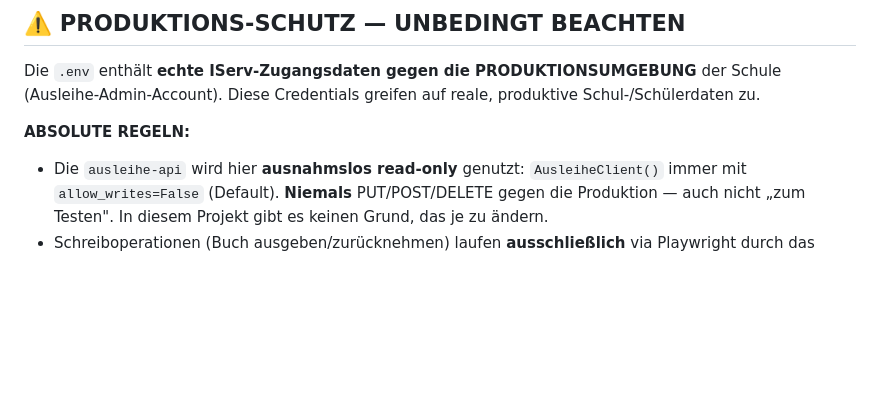
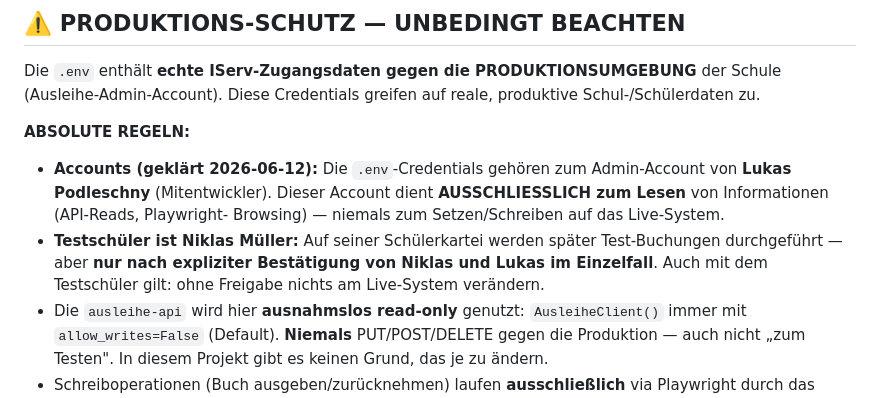
Before and after one commit to niklas-mlrr/IServ-Ausleihe-Ausgabe, a Markdown page: CLAUDE.md, the part around the change. Rendered like a GitHub page; blank space fills up the shorter version.

```diff
--- a/CLAUDE.md
+++ b/CLAUDE.md
@@ -16,6 +16,14 @@ produktive Schul-/Schülerdaten zu.
 
 **ABSOLUTE REGELN:**
 
+- **Accounts (geklärt 2026-06-12):** Die `.env`-Credentials gehören zum
+  Admin-Account von **Lukas Podleschny** (Mitentwickler). Dieser Account dient
+  **AUSSCHLIESSLICH zum Lesen** von Informationen (API-Reads, Playwright-
+  Browsing) — niemals zum Setzen/Schreiben auf das Live-System.
+- **Testschüler ist Niklas Müller:** Auf seiner Schülerkartei werden später
+  Test-Buchungen durchgeführt — aber **nur nach expliziter Bestätigung von
+  Niklas und Lukas im Einzelfall**. Auch mit dem Testschüler gilt: ohne
+  Freigabe nichts am Live-System verändern.
 - Die `ausleihe-api` wird hier **ausnahmslos read-only** genutzt:
   `AusleiheClient()` immer mit `allow_writes=False` (Default). **Niemals**
   PUT/POST/DELETE gegen die Produktion — auch nicht „zum Testen". In diesem
```
Also changed, not shown: docs/spikes/spike_a_protokoll.md (+5 -4 lines).
